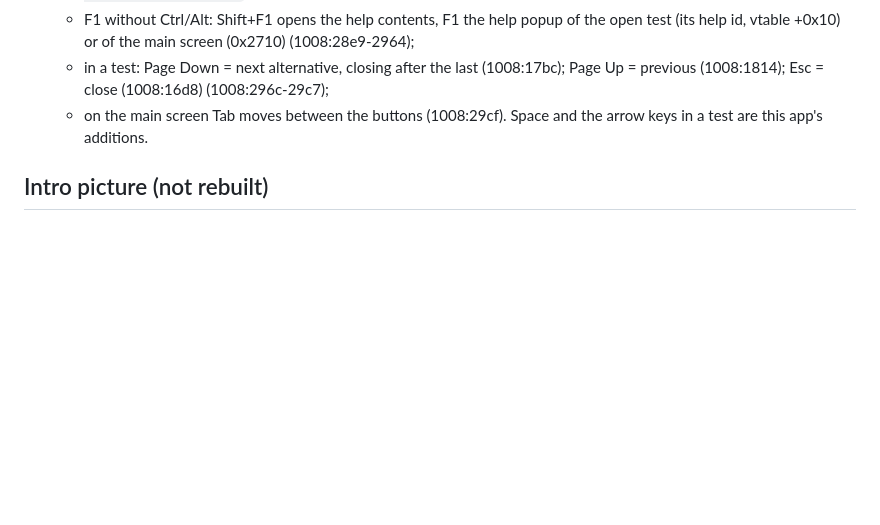
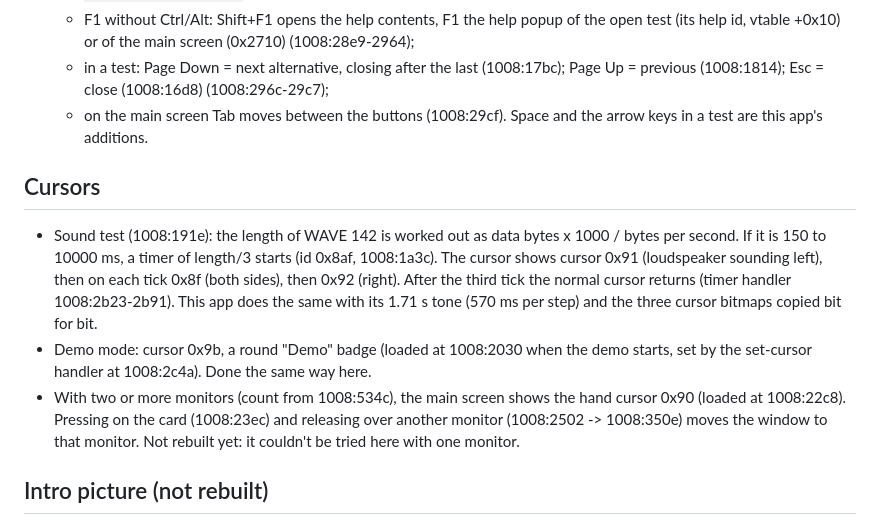
Before and after one commit to too101/mtest, a Markdown page: MECHANICS.md, the part around the change. Drawn GitHub-style; blank space fills up the shorter version.

```diff
--- a/MECHANICS.md
+++ b/MECHANICS.md
@@ -134,6 +134,20 @@ Black background, white grid, then (`s = x(1) >> 4`, `half = x(1) >> 1`):
   - on the main screen Tab moves between the buttons (1008:29cf).
   Space and the arrow keys in a test are this app's additions.
 
+## Cursors
+
+- Sound test (1008:191e): the length of WAVE 142 is worked out as data bytes x 1000 / bytes per
+  second. If it is 150 to 10000 ms, a timer of length/3 starts (id 0x8af, 1008:1a3c). The cursor
+  shows cursor 0x91 (loudspeaker sounding left), then on each tick 0x8f (both sides), then 0x92 (right).
+  After the third tick the normal cursor returns (timer handler 1008:2b23-2b91). This app does the
+  same with its 1.71 s tone (570 ms per step) and the three cursor bitmaps copied bit for bit.
+- Demo mode: cursor 0x9b, a round "Demo" badge (loaded at 1008:2030 when the demo starts, set by
+  the set-cursor handler at 1008:2c4a). Done the same way here.
+- With two or more monitors (count from 1008:534c), the main screen shows the hand cursor 0x90
+  (loaded at 1008:22c8). Pressing on the card (1008:23ec) and releasing over another monitor
+  (1008:2502 -> 1008:350e) moves the window to that monitor. Not rebuilt yet: it couldn't be tried
+  here with one monitor.
+
 ## Intro picture (not rebuilt)
 
 A second window class (message map at code 1000:14e0; paint 1008:5d1c with StretchDIBits, create
```
Also changed, not shown: README.md (+8 -1 lines), docs/screenshot.png (added), 3 other files.
